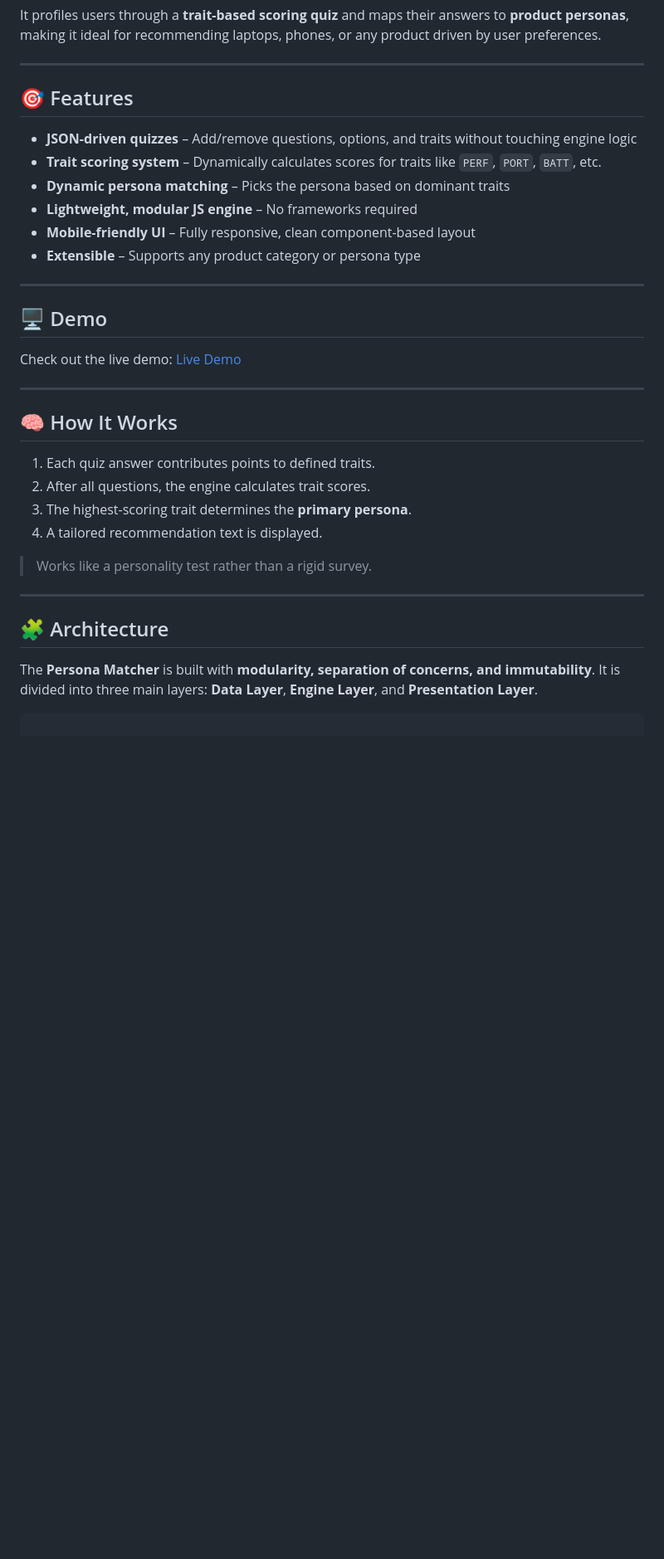
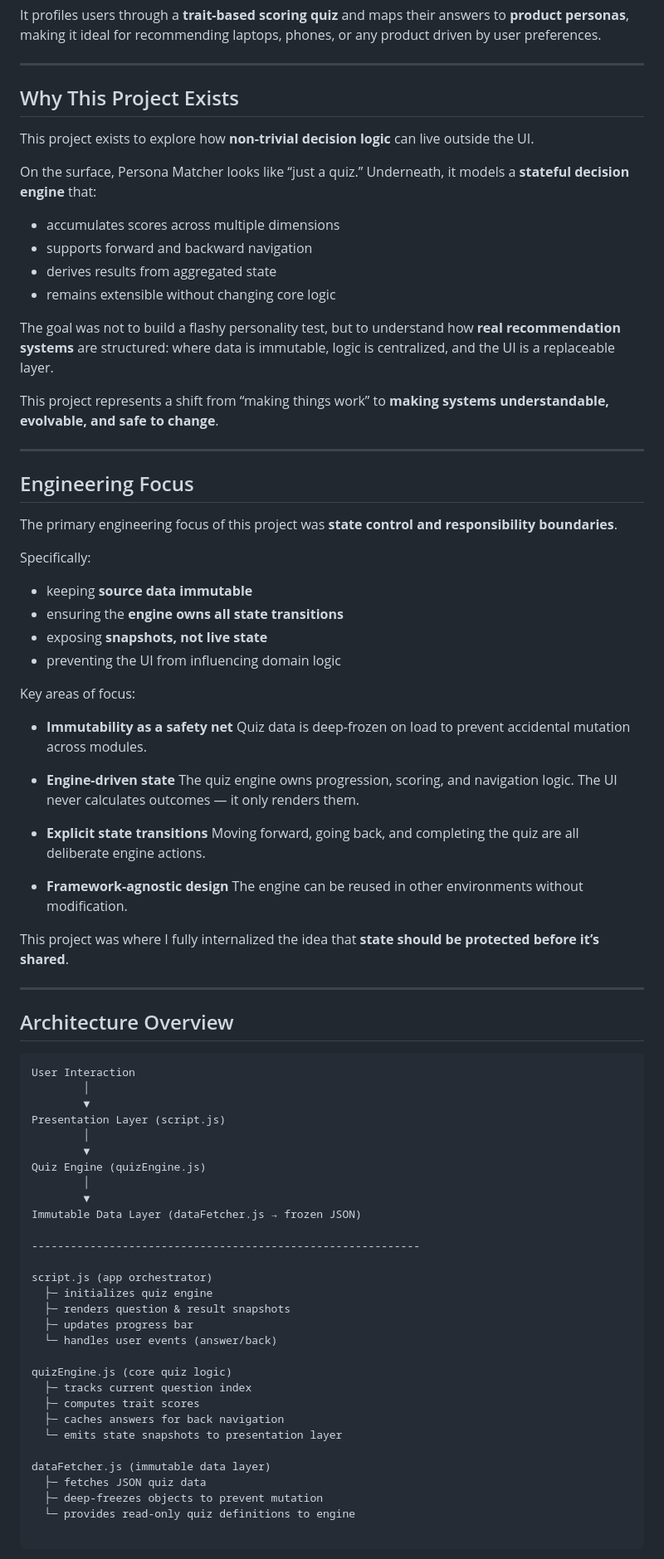
Before and after one commit to ridd418/persona-matcher, a Markdown page: README.md, the part around one of its changes. Shown at 83% size. Drawn GitHub-style; blank space fills up the shorter version.

Commit message:
D: Update README to reflect project goals clearly

````diff
--- a/README.md
+++ b/README.md
@@ -6,40 +6,87 @@ It profiles users through a **trait-based scoring quiz** and maps their answers
 
 ---
 
-## 🎯 Features
+## Why This Project Exists
 
-- **JSON-driven quizzes** – Add/remove questions, options, and traits without touching engine logic
-- **Trait scoring system** – Dynamically calculates scores for traits like `PERF`, `PORT`, `BATT`, etc.
-- **Dynamic persona matching** – Picks the persona based on dominant traits
-- **Lightweight, modular JS engine** – No frameworks required
-- **Mobile-friendly UI** – Fully responsive, clean component-based layout
-- **Extensible** – Supports any product category or persona type
+This project exists to explore how **non-trivial decision logic** can live outside the UI.
+
+On the surface, Persona Matcher looks like “just a quiz.”
+Underneath, it models a **stateful decision engine** that:
+
+* accumulates scores across multiple dimensions
+* supports forward and backward navigation
+* derives results from aggregated state
+* remains extensible without changing core logic
+
+The goal was not to build a flashy personality test, but to understand how **real recommendation systems** are structured:
+where data is immutable, logic is centralized, and the UI is a replaceable layer.
+
+This project represents a shift from “making things work” to **making systems understandable, evolvable, and safe to change**.
 
 ---
 
-## 🖥️ Demo
+## Engineering Focus
 
-Check out the live demo:
-<a href="https://ridd418.github.io/persona-matcher/" target="_blank" rel="noopener noreferrer">
-  Live Demo
-</a>
+The primary engineering focus of this project was **state control and responsibility boundaries**.
+
+Specifically:
+
+* keeping **source data immutable**
+* ensuring the **engine owns all state transitions**
+* exposing **snapshots, not live state**
+* preventing the UI from influencing domain logic
+
+Key areas of focus:
+
+* **Immutability as a safety net**
+  Quiz data is deep-frozen on load to prevent accidental mutation across modules.
+
+* **Engine-driven state**
+  The quiz engine owns progression, scoring, and navigation logic.
+  The UI never calculates outcomes — it only renders them.
+
+* **Explicit state transitions**
+  Moving forward, going back, and completing the quiz are all deliberate engine actions.
+
+* **Framework-agnostic design**
+  The engine can be reused in other environments without modification.
+
+This project was where I fully internalized the idea that **state should be protected before it’s shared**.
 
 ---
 
-## 🧠 How It Works
+## Architecture Overview
 
-1. Each quiz answer contributes points to defined traits.
-2. After all questions, the engine calculates trait scores.
-3. The highest-scoring trait determines the **primary persona**.
-4. A tailored recommendation text is displayed.
+```
+User Interaction
+        │
+        ▼
+Presentation Layer (script.js)
+        │
+        ▼
+Quiz Engine (quizEngine.js)
+        │
+        ▼
+Immutable Data Layer (dataFetcher.js → frozen JSON)
 
-> Works like a personality test rather than a rigid survey.
+------------------------------------------------------------
 
----
+script.js (app orchestrator)
+  ├─ initializes quiz engine
+  ├─ renders question & result snapshots
+  ├─ updates progress bar
+  └─ handles user events (answer/back)
 
-## 🧩 Architecture
+quizEngine.js (core quiz logic)
+  ├─ tracks current question index
+  ├─ computes trait scores
+  ├─ caches answers for back navigation
+  └─ emits state snapshots to presentation layer
 
-The **Persona Matcher** is built with **modularity, separation of concerns, and immutability**. It is divided into three main layers: **Data Layer**, **Engine Layer**, and **Presentation Layer**.
+dataFetcher.js (immutable data layer)
+  ├─ fetches JSON quiz data
+  ├─ deep-freezes objects to prevent mutation
+  └─ provides read-only quiz definitions to engine
 
 ```
 
````
Also changed, not shown: other parts of README.md (+126 -32 lines).
